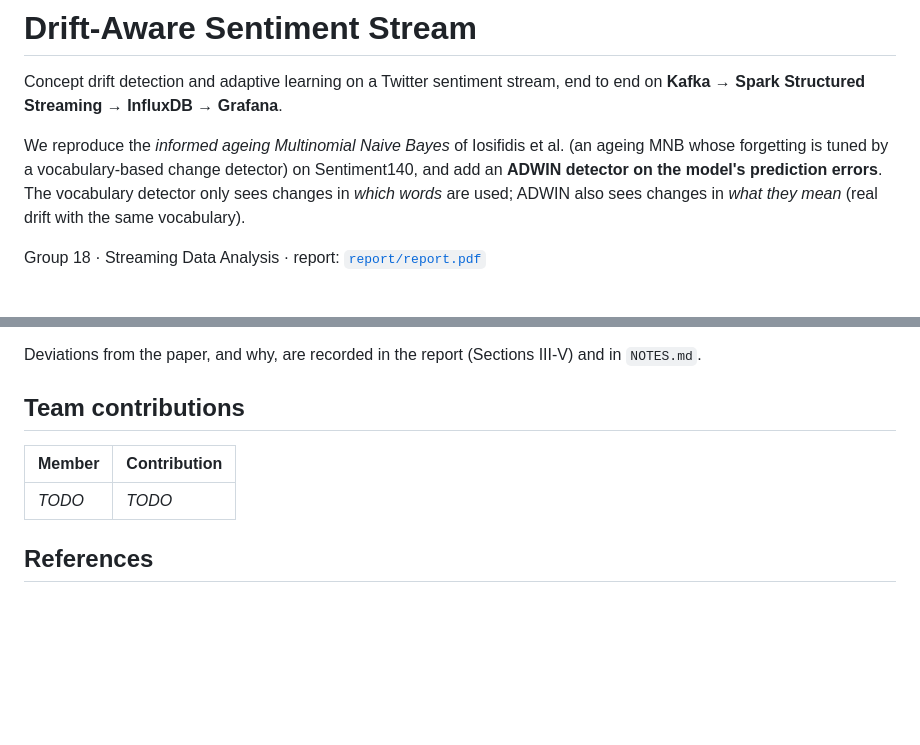
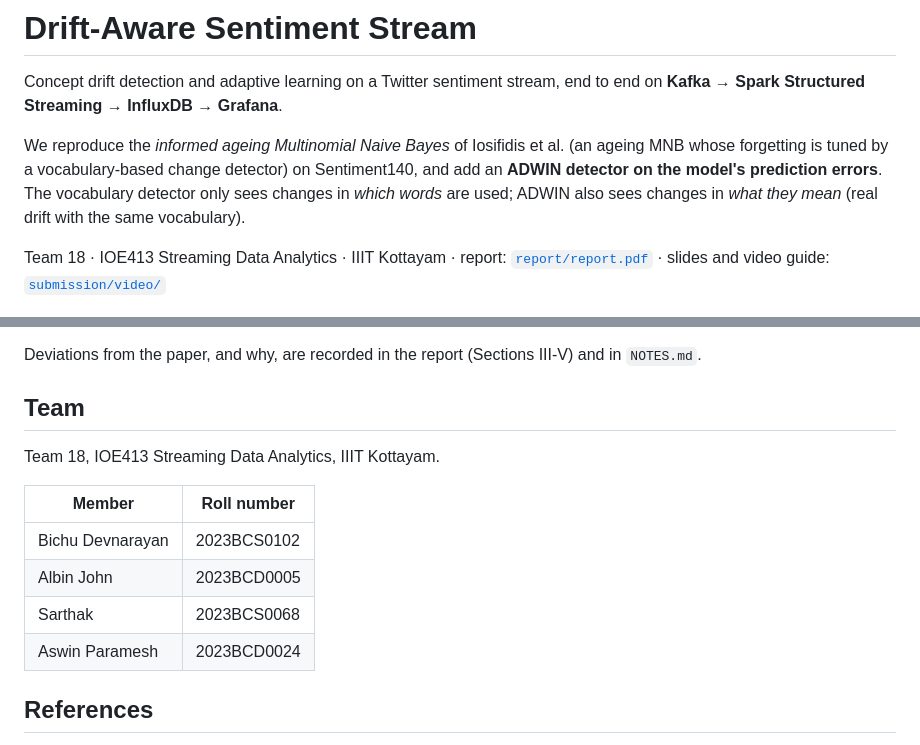
Before and after one commit to CASPER0022/Drift-Aware-Sentiment-Stream, a Markdown page: README.md, 2 parts joined by grey strips. Rendered like a GitHub page; blank space fills up the shorter version.

```diff
--- a/README.md
+++ b/README.md
@@ -8,7 +8,8 @@ forgetting is tuned by a vocabulary-based change detector) on Sentiment140, and
 detector on the model's prediction errors**. The vocabulary detector only sees changes in *which
 words* are used; ADWIN also sees changes in *what they mean* (real drift with the same vocabulary).
 
-Group 18 · Streaming Data Analysis · report: [`report/report.pdf`](report/report.pdf)
+Team 18 · IOE413 Streaming Data Analytics · IIIT Kottayam · report: [`report/report.pdf`](report/report.pdf) ·
+slides and video guide: [`submission/video/`](submission/video)
 
 ![Architecture](analysis/figures/fig0_architecture.png)
 
@@ -170,11 +199,16 @@ Consumer options: `--models baseline enhanced accumulative ...` (presets in
 
 Deviations from the paper, and why, are recorded in the report (Sections III-V) and in `NOTES.md`.
 
-## Team contributions
+## Team
 
-| Member | Contribution |
+Team 18, IOE413 Streaming Data Analytics, IIIT Kottayam.
+
+| Member | Roll number |
 |---|---|
-| *TODO* | *TODO* |
+| Bichu Devnarayan | 2023BCS0102 |
+| Albin John | 2023BCD0005 |
+| Sarthak | 2023BCS0068 |
+| Aswin Paramesh | 2023BCD0024 |
 
 ## References
 
```
Also changed, not shown: other parts of README.md (+28 -0 lines).
